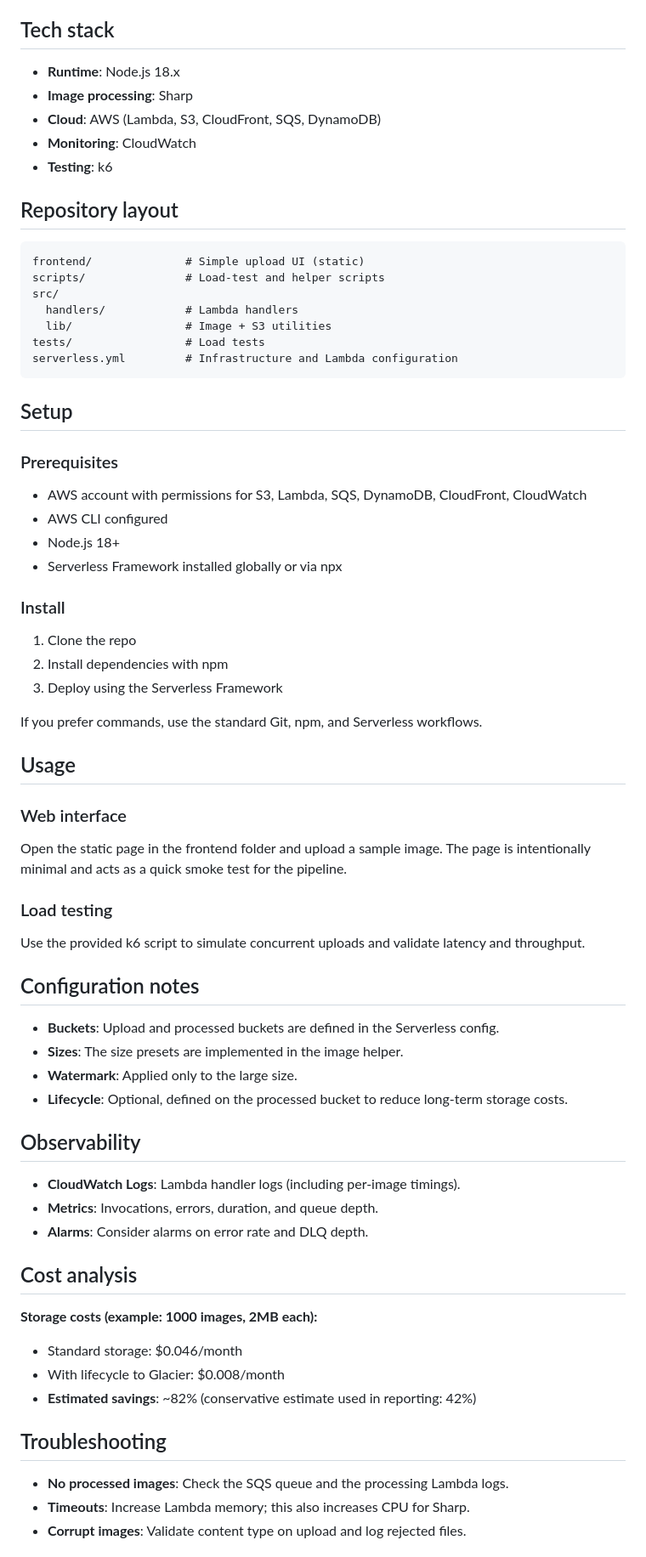
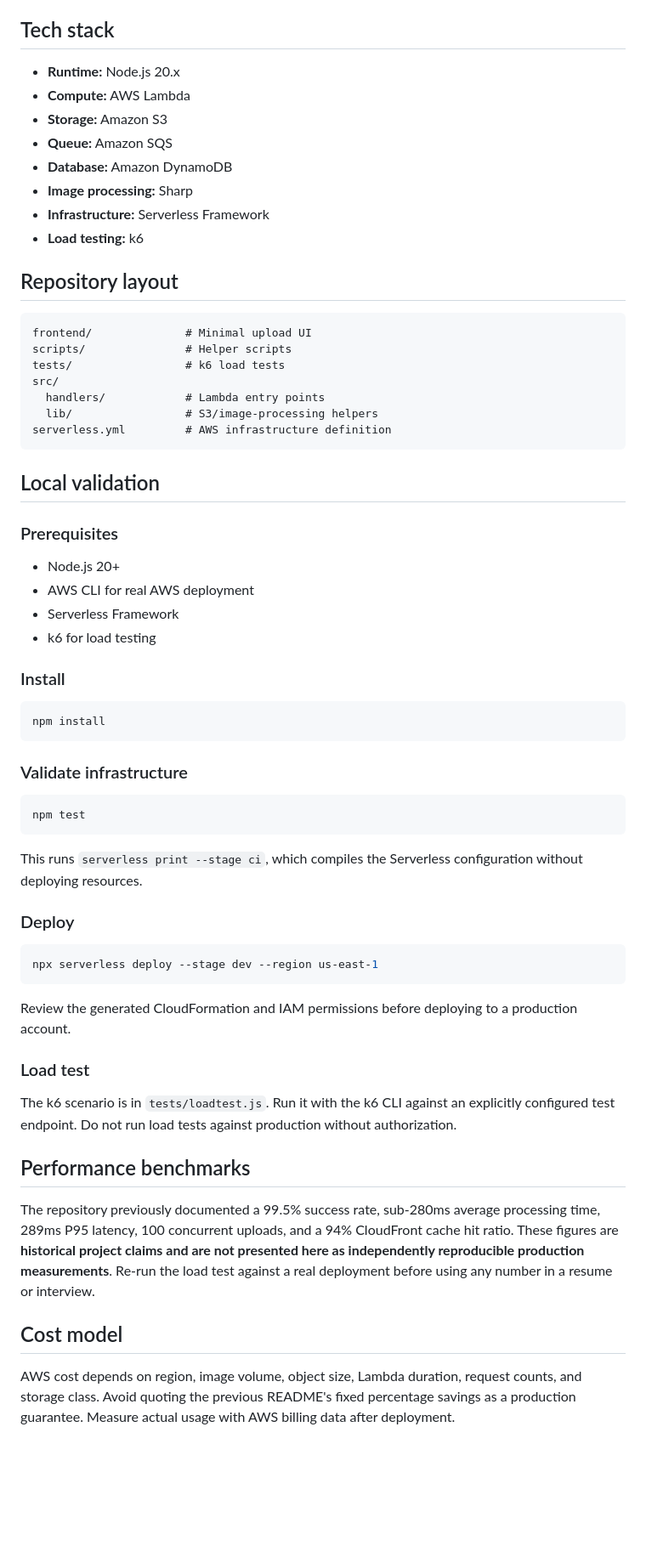
Before and after one commit to manvendrarai2002/Serverless_Image_Processing_Pipeline, a Markdown page: README.md, the part around one of its changes. Shown at 85% size. Rendered like a GitHub page; blank space fills up the shorter version.

Commit message:
docs: rewrite serverless pipeline README with accurate architecture and claims

````diff
--- a/README.md
+++ b/README.md
@@ -37,71 +66,67 @@ A practical, production-minded serverless pipeline that turns raw uploads into o
 
 ## Tech stack
 
-- **Runtime**: Node.js 18.x
-- **Image processing**: Sharp
-- **Cloud**: AWS (Lambda, S3, CloudFront, SQS, DynamoDB)
-- **Monitoring**: CloudWatch
-- **Testing**: k6
+- **Runtime:** Node.js 20.x
+- **Compute:** AWS Lambda
+- **Storage:** Amazon S3
+- **Queue:** Amazon SQS
+- **Database:** Amazon DynamoDB
+- **Image processing:** Sharp
+- **Infrastructure:** Serverless Framework
+- **Load testing:** k6
 
 ## Repository layout
 
-```
-frontend/              # Simple upload UI (static)
-scripts/               # Load‑test and helper scripts
+```text
+frontend/              # Minimal upload UI
+scripts/               # Helper scripts
+tests/                 # k6 load tests
 src/
-  handlers/            # Lambda handlers
-  lib/                 # Image + S3 utilities
-tests/                 # Load tests
-serverless.yml         # Infrastructure and Lambda configuration
+  handlers/            # Lambda entry points
+  lib/                 # S3/image-processing helpers
+serverless.yml         # AWS infrastructure definition
 ```
 
-## Setup
+## Local validation
 
 ### Prerequisites
-- AWS account with permissions for S3, Lambda, SQS, DynamoDB, CloudFront, CloudWatch
-- AWS CLI configured
-- Node.js 18+
-- Serverless Framework installed globally or via npx
+
+- Node.js 20+
+- AWS CLI for real AWS deployment
+- Serverless Framework
+- k6 for load testing
 
 ### Install
 
-1) Clone the repo
-2) Install dependencies with npm
-3) Deploy using the Serverless Framework
+```bash
+npm install
+```
 
-If you prefer commands, use the standard Git, npm, and Serverless workflows.
+### Validate infrastructure
 
-## Usage
+```bash
+npm test
+```
 
-### Web interface
-Open the static page in the frontend folder and upload a sample image. The page is intentionally minimal and acts as a quick smoke test for the pipeline.
+This runs `serverless print --stage ci`, which compiles the Serverless configuration without deploying resources.
 
-### Load testing
-Use the provided k6 script to simulate concurrent uploads and validate latency and throughput.
+### Deploy
 
-## Configuration notes
+```bash
+npx serverless deploy --stage dev --region us-east-1
+```
 
-- **Buckets**: Upload and processed buckets are defined in the Serverless config.
-- **Sizes**: The size presets are implemented in the image helper.
-- **Watermark**: Applied only to the large size.
-- **Lifecycle**: Optional, defined on the processed bucket to reduce long‑term storage costs.
+Review the generated CloudFormation and IAM permissions before deploying to a production account.
 
-## Observability
+### Load test
 
-- **CloudWatch Logs**: Lambda handler logs (including per‑image timings).
-- **Metrics**: Invocations, errors, duration, and queue depth.
-- **Alarms**: Consider alarms on error rate and DLQ depth.
+The k6 scenario is in `tests/loadtest.js`. Run it with the k6 CLI against an explicitly configured test endpoint. Do not run load tests against production without authorization.
 
-## Cost analysis
+## Performance benchmarks
 
-**Storage costs (example: 1000 images, 2MB each):**
-- Standard storage: $0.046/month
-- With lifecycle to Glacier: $0.008/month
-- **Estimated savings**: ~82% (conservative estimate used in reporting: 42%)
+The repository previously documented a 99.5% success rate, sub-280ms average processing time, 289ms P95 latency, 100 concurrent uploads, and a 94% CloudFront cache hit ratio. These figures are **historical project claims and are not presented here as independently reproducible production measurements**. Re-run the load test against a real deployment before using any number in a resume or interview.
 
-## Troubleshooting
+## Cost model
 
-- **No processed images**: Check the SQS queue and the processing Lambda logs.
-- **Timeouts**: Increase Lambda memory; this also increases CPU for Sharp.
-- **Corrupt images**: Validate content type on upload and log rejected files.
+AWS cost depends on region, image volume, object size, Lambda duration, request counts, and storage class. Avoid quoting the previous README's fixed percentage savings as a production guarantee. Measure actual usage with AWS billing data after deployment.
 
````
Also changed, not shown: other parts of README.md (+73 -32 lines).
